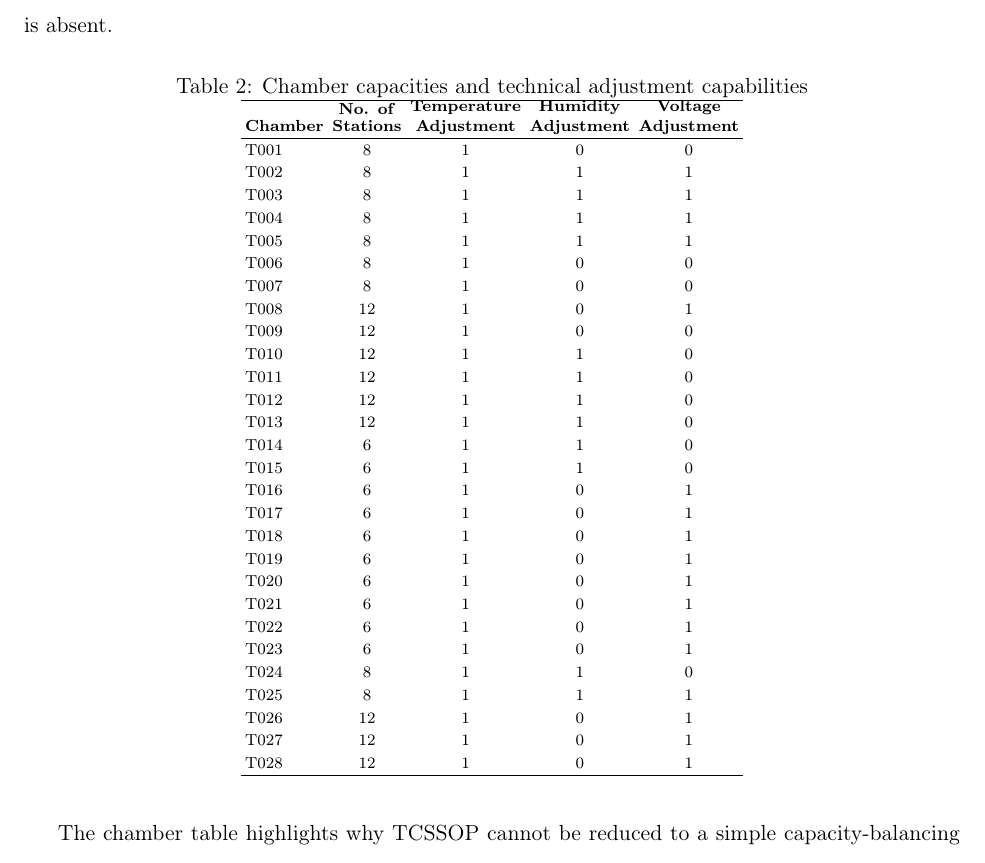
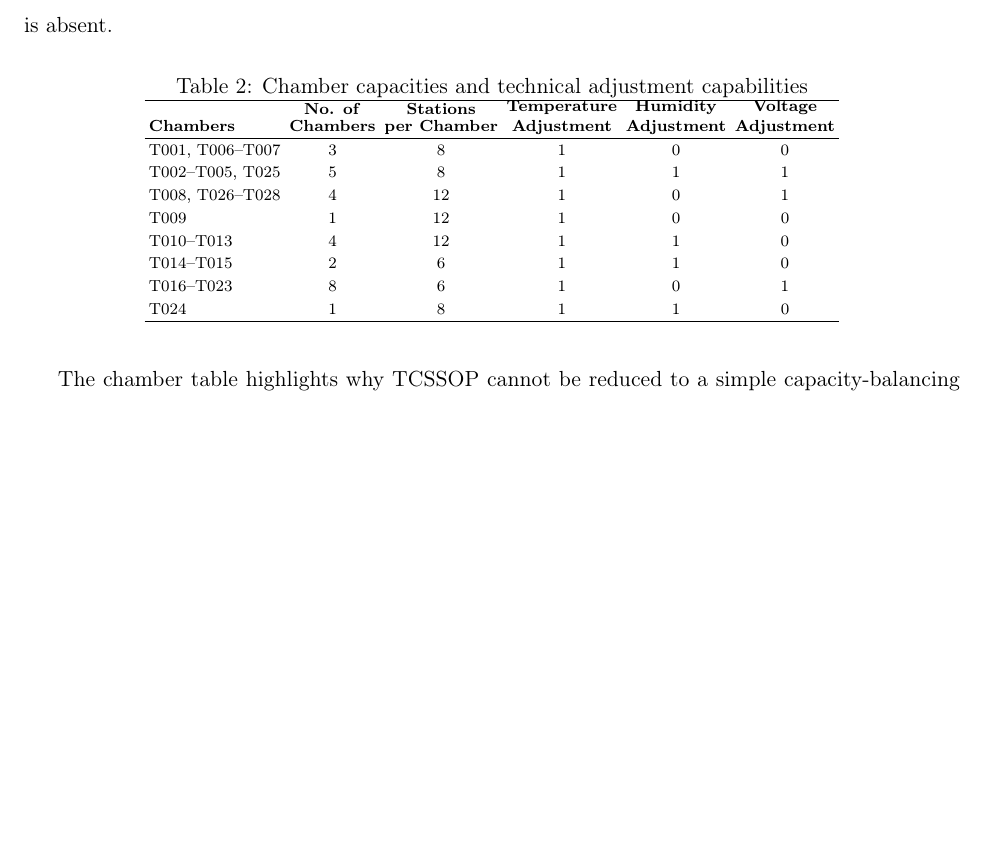
Before and after one commit to nurpercn/final, a LaTeX paper (main.tex): part of page 7 of 26, cut so that both start at the same text, the shorter picture padded with empty space. Compiled offline with pdfLaTeX.

Commit message:
Group chamber capability table rows
Co-authored-by: nurpercn <nurpercn@users.noreply.github.com>

```diff
--- a/main.tex
+++ b/main.tex
@@ -223,42 +223,23 @@ Table~\ref{tab:chamber_capabilities_short} reports the chamber capacities and ad
 \caption{Chamber capacities and technical adjustment capabilities}
 \label{tab:chamber_capabilities_short}
 \verycompacttable
-\begin{tabular}{lcccc}
+\begin{tabular}{lccccc}
 \hline
-\textbf{Chamber} &
-\shortstack{\textbf{No. of}\\\textbf{Stations}} &
+\textbf{Chambers} &
+\shortstack{\textbf{No. of}\\\textbf{Chambers}} &
+\shortstack{\textbf{Stations}\\\textbf{per Chamber}} &
 \shortstack{\textbf{Temperature}\\\textbf{Adjustment}} &
 \shortstack{\textbf{Humidity}\\\textbf{Adjustment}} &
 \shortstack{\textbf{Voltage}\\\textbf{Adjustment}} \\
 \hline
-T001 & 8  & 1 & 0 & 0 \\
-T002 & 8  & 1 & 1 & 1 \\
-T003 & 8  & 1 & 1 & 1 \\
-T004 & 8  & 1 & 1 & 1 \\
-T005 & 8  & 1 & 1 & 1 \\
-T006 & 8  & 1 & 0 & 0 \\
-T007 & 8  & 1 & 0 & 0 \\
-T008 & 12 & 1 & 0 & 1 \\
-T009 & 12 & 1 & 0 & 0 \\
-T010 & 12 & 1 & 1 & 0 \\
-T011 & 12 & 1 & 1 & 0 \\
-T012 & 12 & 1 & 1 & 0 \\
-T013 & 12 & 1 & 1 & 0 \\
-T014 & 6  & 1 & 1 & 0 \\
-T015 & 6  & 1 & 1 & 0 \\
-T016 & 6  & 1 & 0 & 1 \\
-T017 & 6  & 1 & 0 & 1 \\
-T018 & 6  & 1 & 0 & 1 \\
-T019 & 6  & 1 & 0 & 1 \\
-T020 & 6  & 1 & 0 & 1 \\
-T021 & 6  & 1 & 0 & 1 \\
-T022 & 6  & 1 & 0 & 1 \\
-T023 & 6  & 1 & 0 & 1 \\
-T024 & 8  & 1 & 1 & 0 \\
-T025 & 8  & 1 & 1 & 1 \\
-T026 & 12 & 1 & 0 & 1 \\
-T027 & 12 & 1 & 0 & 1 \\
-T028 & 12 & 1 & 0 & 1 \\
+T001, T006--T007 & 3 & 8  & 1 & 0 & 0 \\
+T002--T005, T025 & 5 & 8  & 1 & 1 & 1 \\
+T008, T026--T028 & 4 & 12 & 1 & 0 & 1 \\
+T009 & 1 & 12 & 1 & 0 & 0 \\
+T010--T013 & 4 & 12 & 1 & 1 & 0 \\
+T014--T015 & 2 & 6  & 1 & 1 & 0 \\
+T016--T023 & 8 & 6  & 1 & 0 & 1 \\
+T024 & 1 & 8  & 1 & 1 & 0 \\
 \hline
 \end{tabular}
 \end{table}
```
